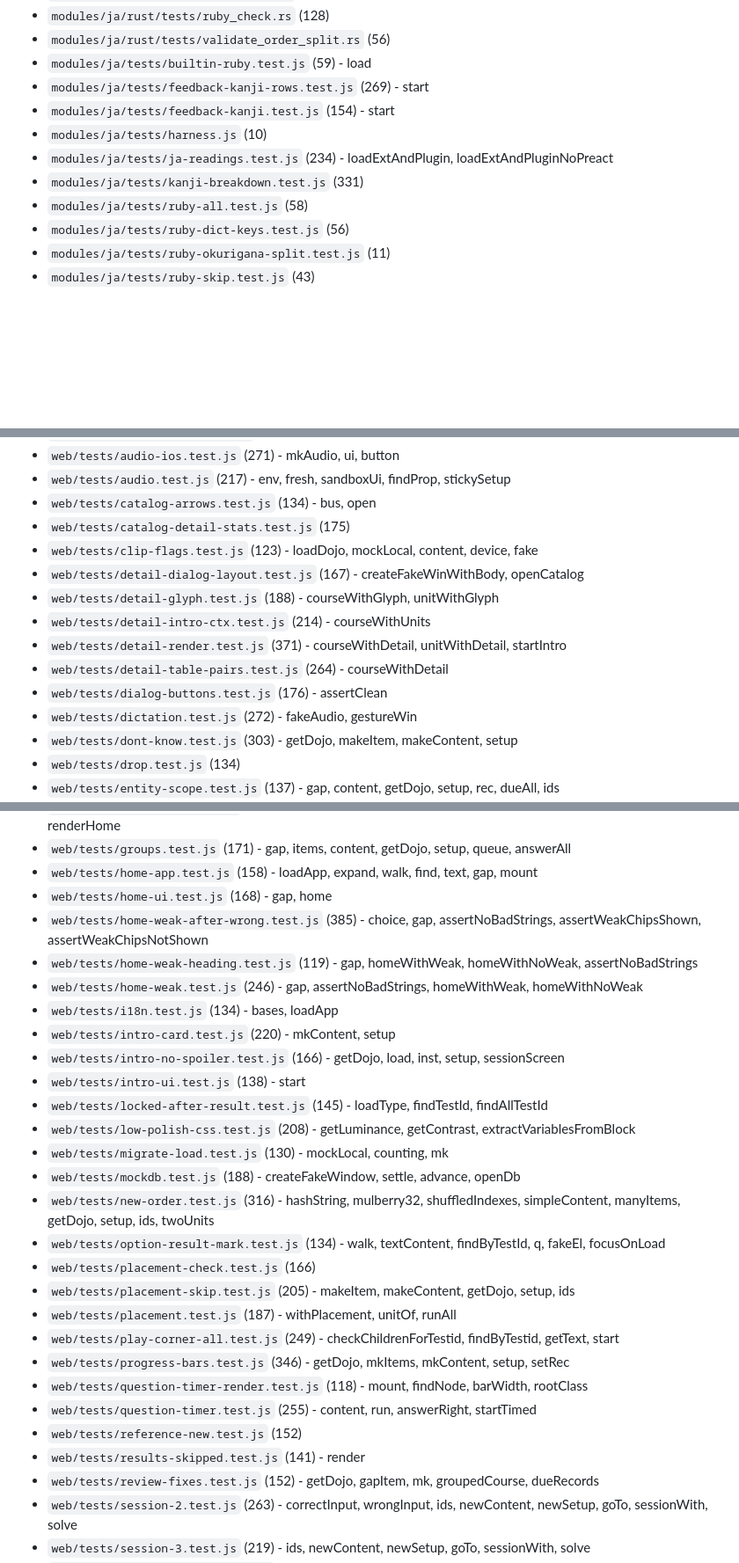
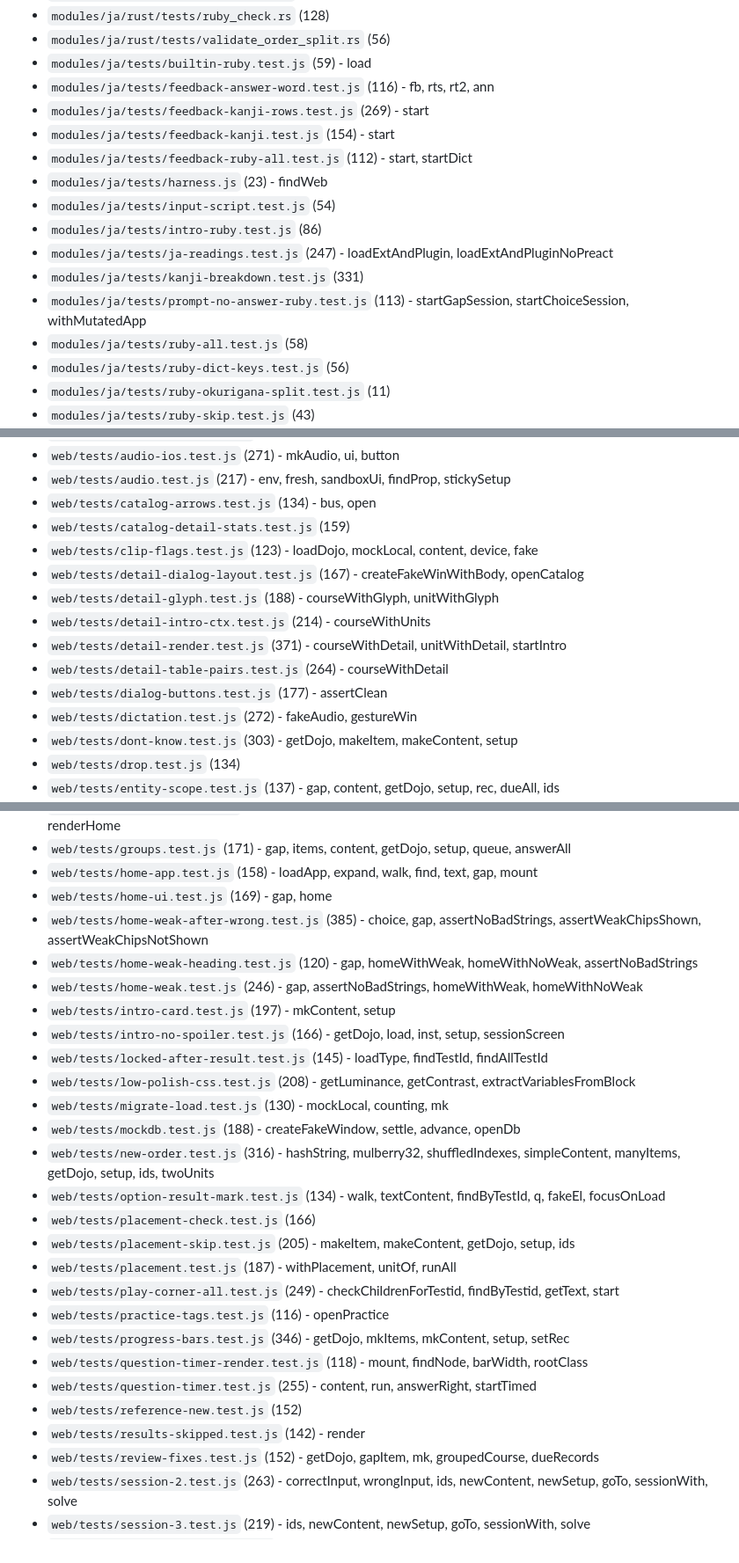
Before and after one commit to Camarent/dojo-kit, a Markdown page: docs/INDEX.md, 3 parts joined by grey strips. Shown at 88% size. Rendered like a GitHub page; blank space fills up the shorter version.

Commit message:
docs(index): regenerate INDEX via docs_index.py

```diff
--- a/docs/INDEX.md
+++ b/docs/INDEX.md
@@ -182,11 +182,16 @@ Generated by `docs_index.py` - do not edit by hand. One section per module; see
 - `modules/ja/rust/tests/ruby_check.rs` (128)
 - `modules/ja/rust/tests/validate_order_split.rs` (56)
 - `modules/ja/tests/builtin-ruby.test.js` (59) - load
+- `modules/ja/tests/feedback-answer-word.test.js` (116) - fb, rts, rt2, ann
 - `modules/ja/tests/feedback-kanji-rows.test.js` (269) - start
 - `modules/ja/tests/feedback-kanji.test.js` (154) - start
-- `modules/ja/tests/harness.js` (10)
-- `modules/ja/tests/ja-readings.test.js` (234) - loadExtAndPlugin, loadExtAndPluginNoPreact
+- `modules/ja/tests/feedback-ruby-all.test.js` (112) - start, startDict
+- `modules/ja/tests/harness.js` (23) - findWeb
+- `modules/ja/tests/input-script.test.js` (54)
+- `modules/ja/tests/intro-ruby.test.js` (86)
+- `modules/ja/tests/ja-readings.test.js` (247) - loadExtAndPlugin, loadExtAndPluginNoPreact
 - `modules/ja/tests/kanji-breakdown.test.js` (331)
+- `modules/ja/tests/prompt-no-answer-ruby.test.js` (113) - startGapSession, startChoiceSession, withMutatedApp
 - `modules/ja/tests/ruby-all.test.js` (58)
 - `modules/ja/tests/ruby-dict-keys.test.js` (56)
 - `modules/ja/tests/ruby-okurigana-split.test.js` (11)
@@ -343,14 +352,14 @@ Generated by `docs_index.py` - do not edit by hand. One section per module; see
 - `web/tests/audio-ios.test.js` (271) - mkAudio, ui, button
 - `web/tests/audio.test.js` (217) - env, fresh, sandboxUi, findProp, stickySetup
 - `web/tests/catalog-arrows.test.js` (134) - bus, open
-- `web/tests/catalog-detail-stats.test.js` (175)
+- `web/tests/catalog-detail-stats.test.js` (159)
 - `web/tests/clip-flags.test.js` (123) - loadDojo, mockLocal, content, device, fake
 - `web/tests/detail-dialog-layout.test.js` (167) - createFakeWinWithBody, openCatalog
 - `web/tests/detail-glyph.test.js` (188) - courseWithGlyph, unitWithGlyph
 - `web/tests/detail-intro-ctx.test.js` (214) - courseWithUnits
 - `web/tests/detail-render.test.js` (371) - courseWithDetail, unitWithDetail, startIntro
 - `web/tests/detail-table-pairs.test.js` (264) - courseWithDetail
-- `web/tests/dialog-buttons.test.js` (176) - assertClean
+- `web/tests/dialog-buttons.test.js` (177) - assertClean
 - `web/tests/dictation.test.js` (272) - fakeAudio, gestureWin
 - `web/tests/dont-know.test.js` (303) - getDojo, makeItem, makeContent, setup
 - `web/tests/drop.test.js` (134)
@@ -368,14 +377,12 @@ Generated by `docs_index.py` - do not edit by hand. One section per module; see
 - `web/tests/groups-ui.test.js` (151) - gap, content, getDojo, setup, loadApp, expand, walk, ids, find, text, renderHome
 - `web/tests/groups.test.js` (171) - gap, items, content, getDojo, setup, queue, answerAll
 - `web/tests/home-app.test.js` (158) - loadApp, expand, walk, find, text, gap, mount
-- `web/tests/home-ui.test.js` (168) - gap, home
+- `web/tests/home-ui.test.js` (169) - gap, home
 - `web/tests/home-weak-after-wrong.test.js` (385) - choice, gap, assertNoBadStrings, assertWeakChipsShown, assertWeakChipsNotShown
-- `web/tests/home-weak-heading.test.js` (119) - gap, homeWithWeak, homeWithNoWeak, assertNoBadStrings
+- `web/tests/home-weak-heading.test.js` (120) - gap, homeWithWeak, homeWithNoWeak, assertNoBadStrings
 - `web/tests/home-weak.test.js` (246) - gap, assertNoBadStrings, homeWithWeak, homeWithNoWeak
-- `web/tests/i18n.test.js` (134) - bases, loadApp
-- `web/tests/intro-card.test.js` (220) - mkContent, setup
+- `web/tests/intro-card.test.js` (197) - mkContent, setup
 - `web/tests/intro-no-spoiler.test.js` (166) - getDojo, load, inst, setup, sessionScreen
-- `web/tests/intro-ui.test.js` (138) - start
 - `web/tests/locked-after-result.test.js` (145) - loadType, findTestId, findAllTestId
 - `web/tests/low-polish-css.test.js` (208) - getLuminance, getContrast, extractVariablesFromBlock
 - `web/tests/migrate-load.test.js` (130) - mockLocal, counting, mk
@@ -386,11 +393,12 @@ Generated by `docs_index.py` - do not edit by hand. One section per module; see
 - `web/tests/placement-skip.test.js` (205) - makeItem, makeContent, getDojo, setup, ids
 - `web/tests/placement.test.js` (187) - withPlacement, unitOf, runAll
 - `web/tests/play-corner-all.test.js` (249) - checkChildrenForTestid, findByTestid, getText, start
+- `web/tests/practice-tags.test.js` (116) - openPractice
 - `web/tests/progress-bars.test.js` (346) - getDojo, mkItems, mkContent, setup, setRec
 - `web/tests/question-timer-render.test.js` (118) - mount, findNode, barWidth, rootClass
 - `web/tests/question-timer.test.js` (255) - content, run, answerRight, startTimed
 - `web/tests/reference-new.test.js` (152)
-- `web/tests/results-skipped.test.js` (141) - render
+- `web/tests/results-skipped.test.js` (142) - render
 - `web/tests/review-fixes.test.js` (152) - getDojo, gapItem, mk, groupedCourse, dueRecords
 - `web/tests/session-2.test.js` (263) - correctInput, wrongInput, ids, newContent, newSetup, goTo, sessionWith, solve
 - `web/tests/session-3.test.js` (219) - ids, newContent, newSetup, goTo, sessionWith, solve
```
Also changed, not shown: other parts of docs/INDEX.md (+9 -4 lines).
